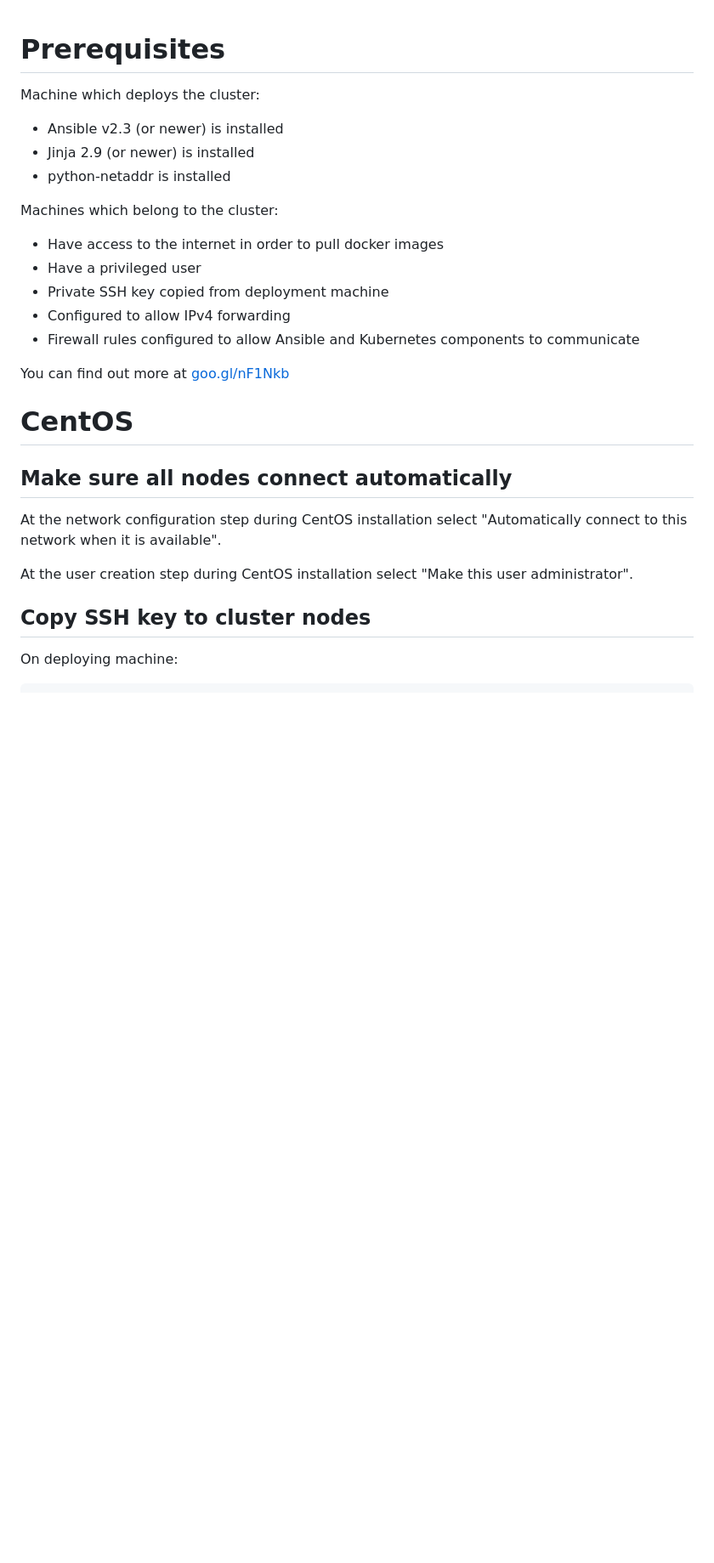
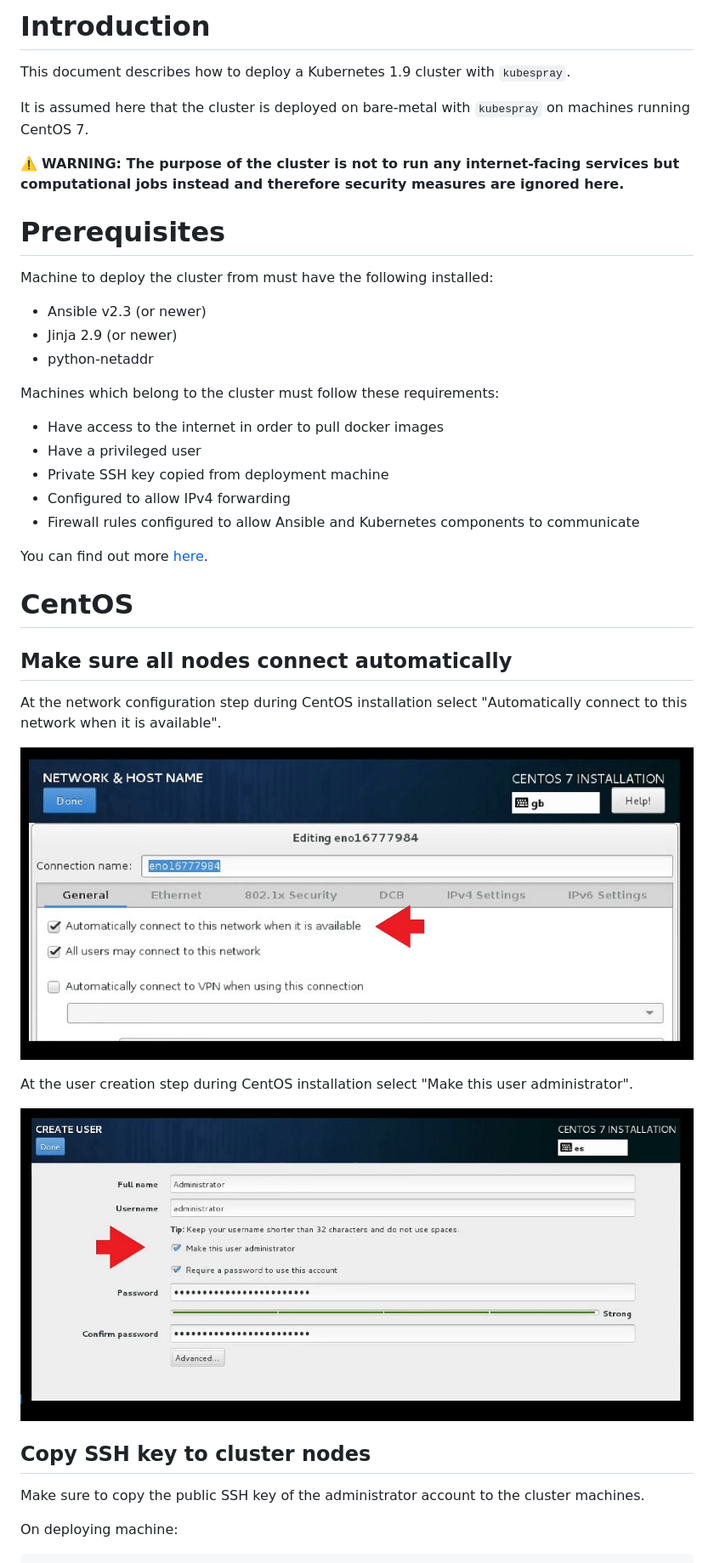
Before and after one commit to altermarkive/altermarkive, a Markdown page: QuickAndDirtyKubernetesClusterWithKubespray.md, the part around the change printed below. Shown: that part at 85% size. GitHub-like rendering; pictures changed too: QuickAndDirtyKubernetesClusterWithKubespray.1.jpg (added), QuickAndDirtyKubernetesClusterWithKubespray.2.jpg (added); blank space fills up the shorter version.

```diff
--- a/QuickAndDirtyKubernetesClusterWithKubespray.md
+++ b/QuickAndDirtyKubernetesClusterWithKubespray.md
@@ -1,12 +1,21 @@
+# Introduction
+
+This document describes how to deploy a Kubernetes 1.9 cluster with `kubespray`.
+
+It is assumed here that the cluster is deployed on bare-metal with `kubespray` on machines running CentOS 7.
+
+⚠️ **WARNING: The purpose of the cluster is not to run any internet-facing services but computational jobs instead and therefore security measures are ignored here.**
+
+
 # Prerequisites
 
-Machine which deploys the cluster:
+Machine to deploy the cluster from must have the following installed:
 
-* Ansible v2.3 (or newer) is installed
-* Jinja 2.9 (or newer) is installed
-* python-netaddr is installed
+* Ansible v2.3 (or newer)
+* Jinja 2.9 (or newer)
+* python-netaddr
 
-Machines which belong to the cluster:
+Machines which belong to the cluster must follow these requirements:
 
 * Have access to the internet in order to pull docker images
 * Have a privileged user
@@ -14,7 +23,8 @@ Machines which belong to the cluster:
 * Configured to allow IPv4 forwarding
 * Firewall rules configured to allow Ansible and Kubernetes components to communicate
 
-You can find out more at [goo.gl/nF1Nkb](https://goo.gl/nF1Nkb)
+You can find out more [here](https://kubernetes.io/docs/setup/#15-meet-the-underlay-requirements).
+
 
 # CentOS
 
@@ -22,9 +32,16 @@ You can find out more at [goo.gl/nF1Nkb](https://goo.gl/nF1Nkb)
 
 At the network configuration step during CentOS installation select "Automatically connect to this network when it is available".
 
+![QuickAndDirtyKubernetesClusterWithKubespray.1.jpg](QuickAndDirtyKubernetesClusterWithKubespray.1.jpg)
+
 At the user creation step during CentOS installation select "Make this user administrator".
 
+![QuickAndDirtyKubernetesClusterWithKubespray.2.jpg](QuickAndDirtyKubernetesClusterWithKubespray.2.jpg)
+
+
 ## Copy SSH key to cluster nodes
+
+Make sure to copy the public SSH key of the administrator account to the cluster machines.
 
 On deploying machine:
 
```
Also changed, not shown: other parts of QuickAndDirtyKubernetesClusterWithKubespray.md (+53 -7 lines).
